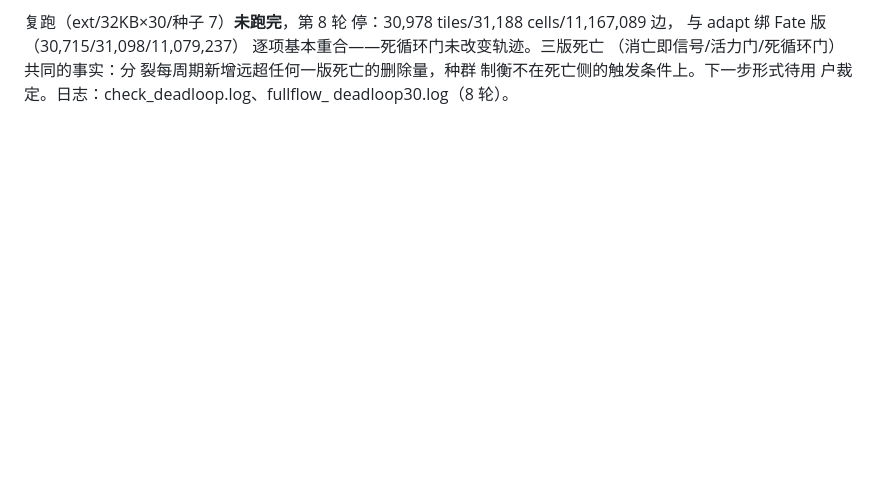
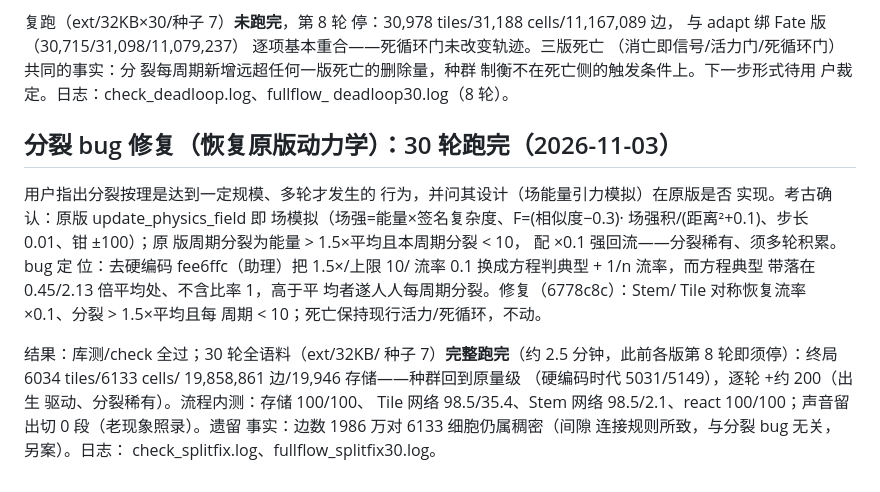
Before and after one commit to Rogue-Intelligence-INC/Valhalla, a Markdown page: docs/valhalla/TEST_RUNS_20261101.md, the part around the change. Rendered like a GitHub page; blank space fills up the shorter version.

Commit message:
docs: split bug fix - 30 rounds complete, population back to original scale (6034/6133)
Co-authored-by: Cursor <cursoragent@cursor.com>

```diff
--- a/docs/valhalla/TEST_RUNS_20261101.md
+++ b/docs/valhalla/TEST_RUNS_20261101.md
@@ -1223,3 +1223,31 @@ check_vitality.log、fullflow_vitality30.log
 制衡不在死亡侧的触发条件上。下一步形式待用
 户裁定。日志：check_deadloop.log、fullflow_
 deadloop30.log（8 轮）。
+
+## 分裂 bug 修复（恢复原版动力学）：30 轮跑完（2026-11-03）
+
+用户指出分裂按理是达到一定规模、多轮才发生的
+行为，并问其设计（场能量引力模拟）在原版是否
+实现。考古确认：原版 update_physics_field 即
+场模拟（场强=能量×签名复杂度、F=(相似度−0.3)·
+场强积/(距离²+0.1)、步长 0.01、钳 ±100）；原
+版周期分裂为能量 > 1.5×平均且本周期分裂 < 10，
+配 ×0.1 强回流——分裂稀有、须多轮积累。bug 定
+位：去硬编码 fee6ffc（助理）把 1.5×/上限 10/
+流率 0.1 换成方程判典型 + 1/n 流率，而方程典型
+带落在 0.45/2.13 倍平均处、不含比率 1，高于平
+均者遂人人每周期分裂。修复（6778c8c）：Stem/
+Tile 对称恢复流率 ×0.1、分裂 > 1.5×平均且每
+周期 < 10；死亡保持现行活力/死循环，不动。
+
+结果：库测/check 全过；30 轮全语料（ext/32KB/
+种子 7）**完整跑完**（约 2.5 分钟，此前各版第
+8 轮即须停）：终局 6034 tiles/6133 cells/
+19,858,861 边/19,946 存储——种群回到原量级
+（硬编码时代 5031/5149），逐轮 +约 200（出生
+驱动、分裂稀有）。流程内测：存储 100/100、
+Tile 网络 98.5/35.4、Stem 网络 98.5/2.1、react
+100/100；声音留出切 0 段（老现象照录）。遗留
+事实：边数 1986 万对 6133 细胞仍属稠密（间隙
+连接规则所致，与分裂 bug 无关，另案）。日志：
+check_splitfix.log、fullflow_splitfix30.log。
```
